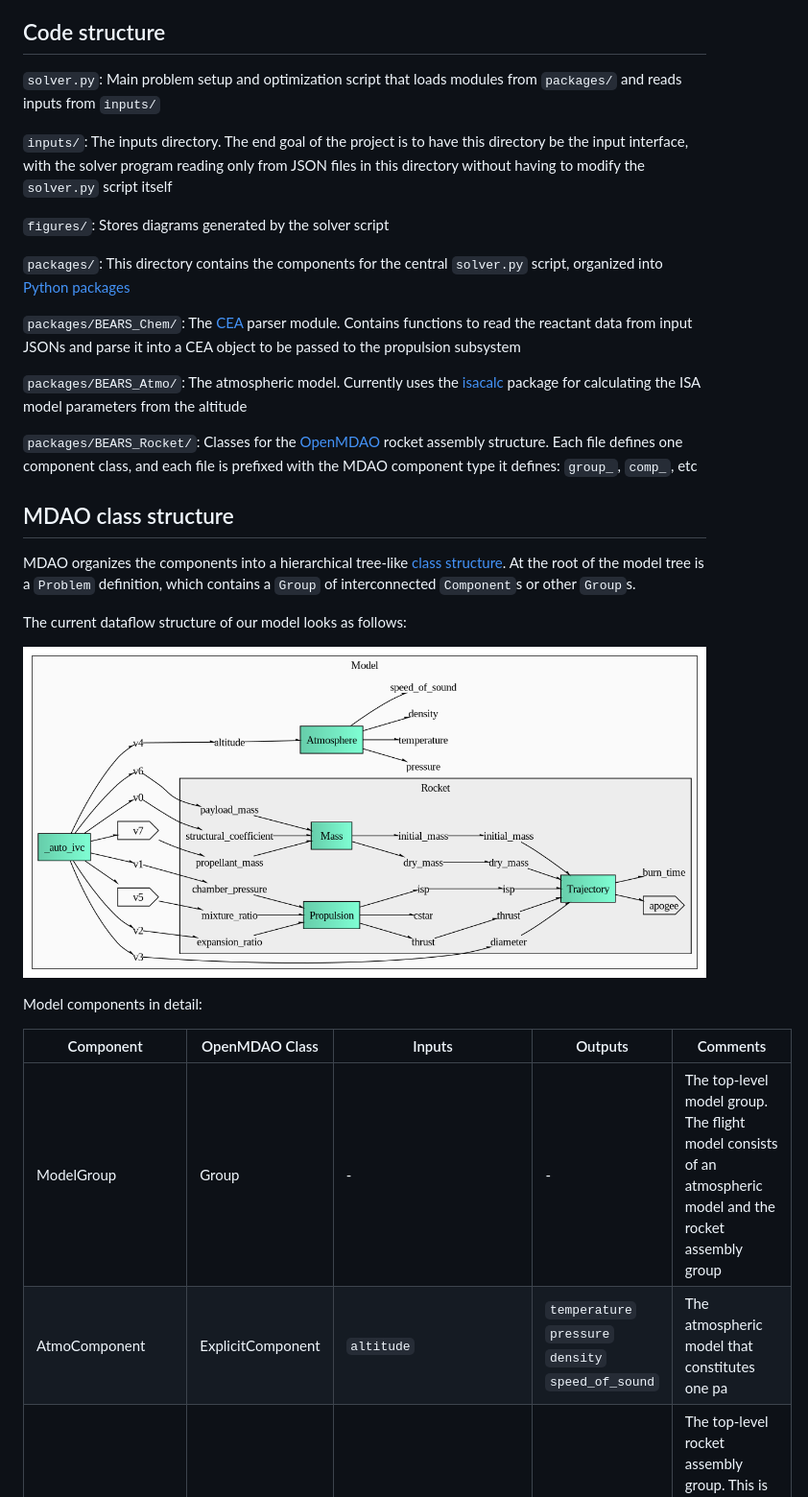
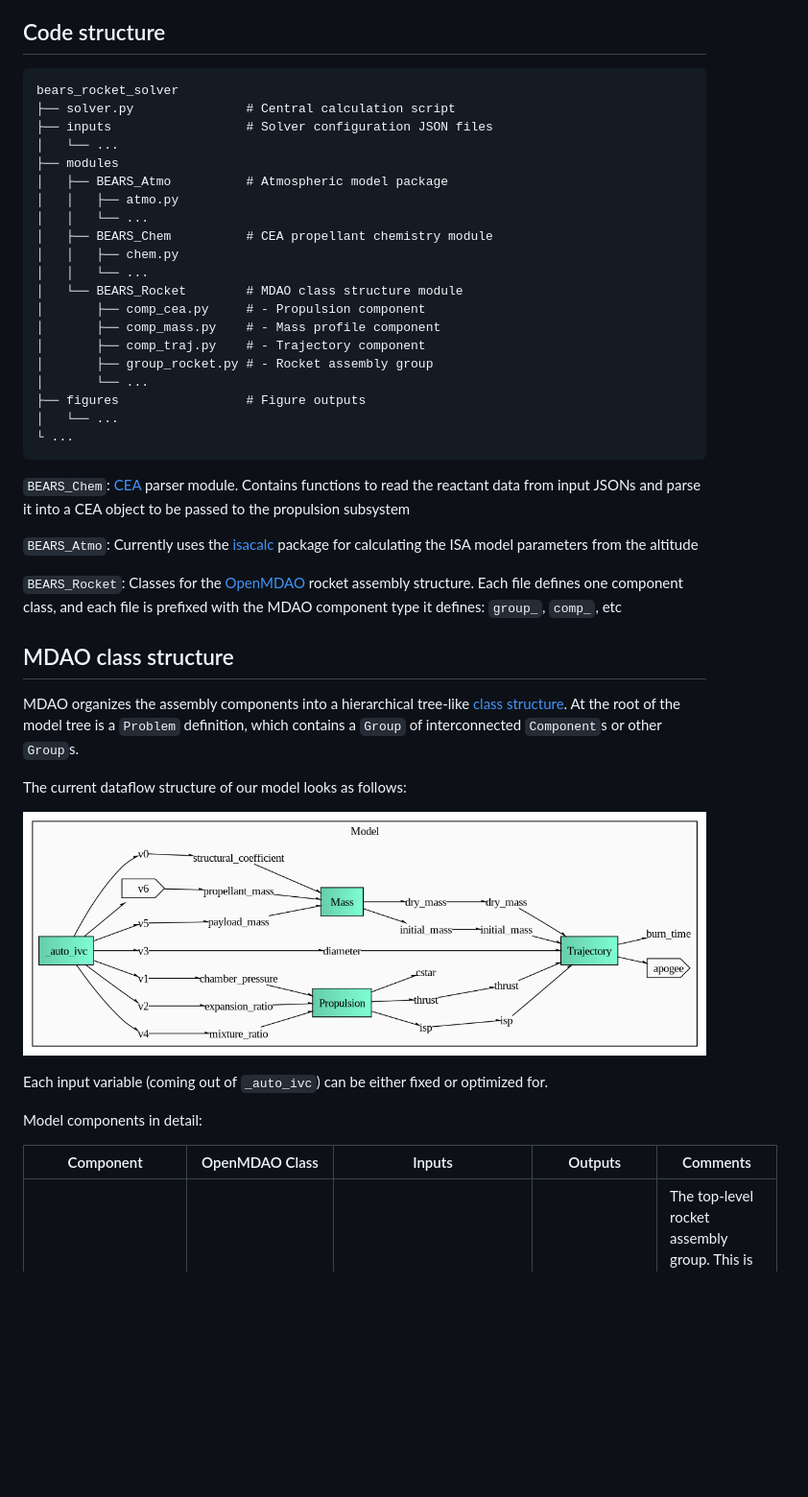
Before and after one commit to bears-space/bears_rocket_solver, a Markdown page: rocket-solver/README.md, the part around the change. Shown at 96% size. Drawn GitHub-style; pictures changed too: rocket-solver/figures/dataflow.png; blank space fills up the shorter version.

Commit message:
Renamed packages to modules; removed the atmospheric component which was confusing and superfuous; added project structure to readme

````diff
--- a/rocket-solver/README.md
+++ b/rocket-solver/README.md
@@ -58,35 +58,45 @@ clearly defined function mapping between the two
 
 ## Code structure
 
-`solver.py`: Main problem setup and optimization script that loads modules from
-`packages/` and reads inputs from `inputs/`
+```
+bears_rocket_solver
+├── solver.py               # Central calculation script
+├── inputs                  # Solver configuration JSON files
+│   └── ...
+├── modules
+│   ├── BEARS_Atmo          # Atmospheric model package
+│   │   ├── atmo.py
+│   │   └── ...
+│   ├── BEARS_Chem          # CEA propellant chemistry module
+│   │   ├── chem.py
+│   │   └── ...
+│   └── BEARS_Rocket        # MDAO class structure module
+│       ├── comp_cea.py     # - Propulsion component
+│       ├── comp_mass.py    # - Mass profile component
+│       ├── comp_traj.py    # - Trajectory component
+│       ├── group_rocket.py # - Rocket assembly group
+│       └── ...
+├── figures                 # Figure outputs
+│   └── ...
+└ ...
+```
 
-`inputs/`: The inputs directory. The end goal of the project is to have this
-directory be the input interface, with the solver program reading only from JSON
-files in this directory without having to modify the `solver.py` script itself
+`BEARS_Chem`: [CEA](#cea) parser module. Contains functions to read the reactant
+data from input JSONs and parse it into a CEA object to be passed to the
+propulsion subsystem
 
-`figures/`: Stores diagrams generated by the solver script
-
-`packages/`: This directory contains the components for the central `solver.py`
-script, organized into
-[Python packages](https://pythonpackaging.info/02-Package-Structure.html#Package-layout)
-
-`packages/BEARS_Chem/`: The [CEA](#cea) parser module. Contains functions to
-read the reactant data from input JSONs and parse it into a CEA object to be
-passed to the propulsion subsystem
-
-`packages/BEARS_Atmo/`: The atmospheric model. Currently uses the
+`BEARS_Atmo`: Currently uses the
 [isacalc](https://github.com/LukeDeWaal/ISA_Calculator)
 package for calculating the ISA model parameters from the altitude
 
-`packages/BEARS_Rocket/`: Classes for the [OpenMDAO](#openmdao) rocket assembly
+`BEARS_Rocket`: Classes for the [OpenMDAO](#openmdao) rocket assembly
 structure. Each file defines one component class, and each file is prefixed with
 the MDAO component type it defines: `group_`, `comp_`, etc
 
 ## MDAO class structure
 
-MDAO organizes the components into a hierarchical tree-like [class
-structure](https://openmdao.org/newdocs/versions/latest/theory_manual/class_structure.html).
+MDAO organizes the assembly components into a hierarchical tree-like
+[class structure](https://openmdao.org/newdocs/versions/latest/theory_manual/class_structure.html).
 At the root of the model tree is a `Problem` definition, which contains a
 `Group` of interconnected `Component`s or other `Group`s.
 
@@ -94,12 +104,13 @@ The current dataflow structure of our model looks as follows:
 
 ![rocket-structure](figures/dataflow.png "Automatically generated data flow diagram of the current class structure")
 
+Each input variable (coming out of `_auto_ivc`) can be either fixed or optimized
+for.
+
 Model components in detail:
 
 | Component | OpenMDAO Class | Inputs | Outputs | Comments |
 | --------- | -------------- | ------ | ------- | -------- |
-| ModelGroup | Group | - | - | The top-level model group. The flight model consists of an atmospheric model and the rocket assembly group |
-| AtmoComponent | ExplicitComponent | `altitude` | `temperature`<br>`pressure`<br>`density`<br>`speed_of_sound` | The atmospheric model that constitutes one pa |
 | RocketGroup | Group | - | - | The top-level rocket assembly group. This is where the inputs and outputs of individual subsystems are connected together |
 | TrajectoryComponent | ExplicitComponent | `thrust`<br>`isp`<br>`initial_mass`<br>`dry_mass` | `apogee` | The trajectory calculator component. In the future, this component may also contain the encoding of the flight plan for >1D trajectories |
 | MassComponent | ExplicitComponent | `payload_mass`<br>`propellant_mass`<br>`structural_coefficient` | `initial_mass`<br>`dry_mass` | Mass profile of the rocket. Preliminary and will probably be superseded by better calculation methods |
````
Also changed, not shown: rocket-solver/figures/cycle.png, rocket-solver/figures/tree.png, 22 other files.
